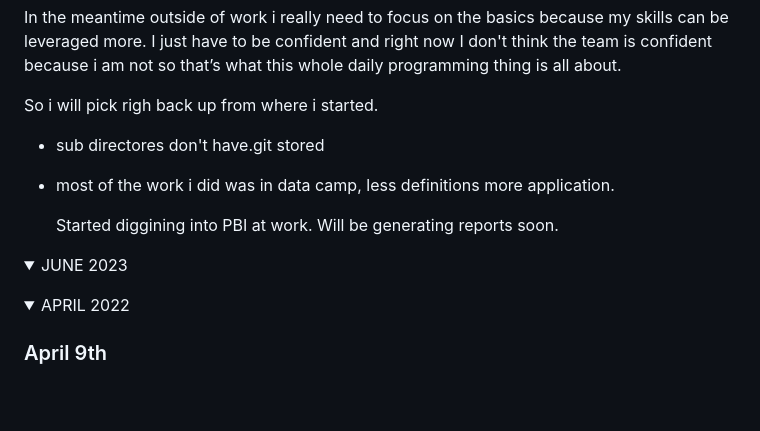
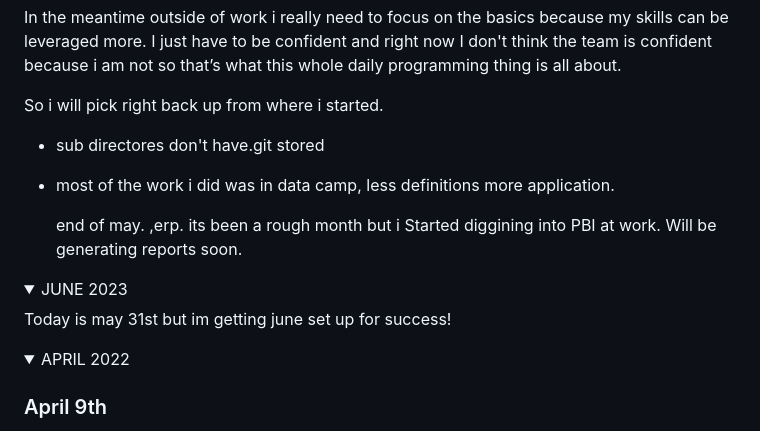
Before and after one commit to DWashington3/Daily_Practice, a Markdown page: README.md, the part around the change. GitHub-like rendering; folded sections open; blank space fills up the shorter version.

```diff
--- a/README.md
+++ b/README.md
@@ -85,21 +85,27 @@ Version Control
 
 In the meantime outside of work i really need to focus on the basics because my skills can be leveraged more. I just have to be confident and right now I don't think the team is confident because i am not so that’s what this whole daily programming thing is all about.
 
- So i will pick righ back up from where i started.
+ So i will pick right back up from where i started.
 
   - sub directores don't have.git stored
   - most of the work i did was in data camp, less definitions more application.
 
-    Started diggining into PBI at work. Will be generating reports soon.
-
-
+    end of may. ,erp. its been a rough month but i Started diggining into PBI at work. Will be generating reports soon.
 
   </p>
 </details>
 
 
 <details><summary> JUNE 2023 </summary>
- <p> <p/>
+ <p> Today is may 31st but im getting june set up for success!
+
+
+  <p/>
+
+
+
+
+
 
 
 
```
